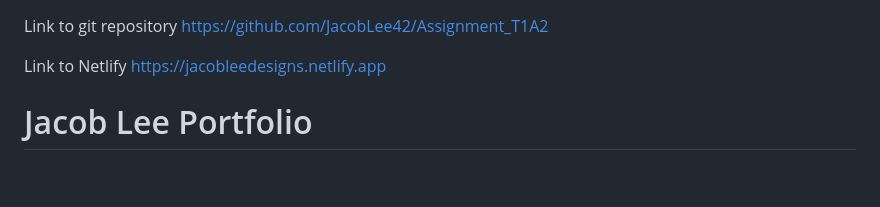
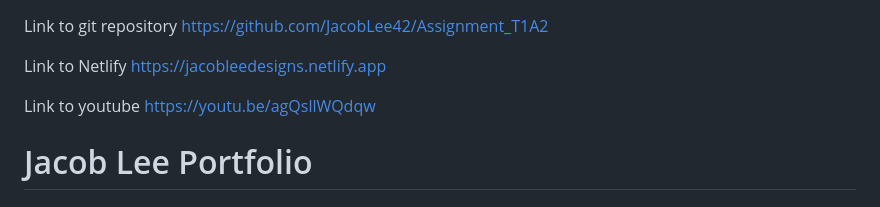
Before and after one commit to JacobLee42/Assignment_T1A2, a Markdown page: readme.md, the part around the change. Rendered like a GitHub page; blank space fills up the shorter version.

Commit message:
Added Youtube link

```diff
--- a/readme.md
+++ b/readme.md
@@ -4,6 +4,9 @@ https://github.com/JacobLee42/Assignment_T1A2
 
 Link to Netlify
 https://jacobleedesigns.netlify.app
+
+Link to youtube
+https://youtu.be/agQsllWQdqw
 
 # Jacob Lee Portfolio
 
```
